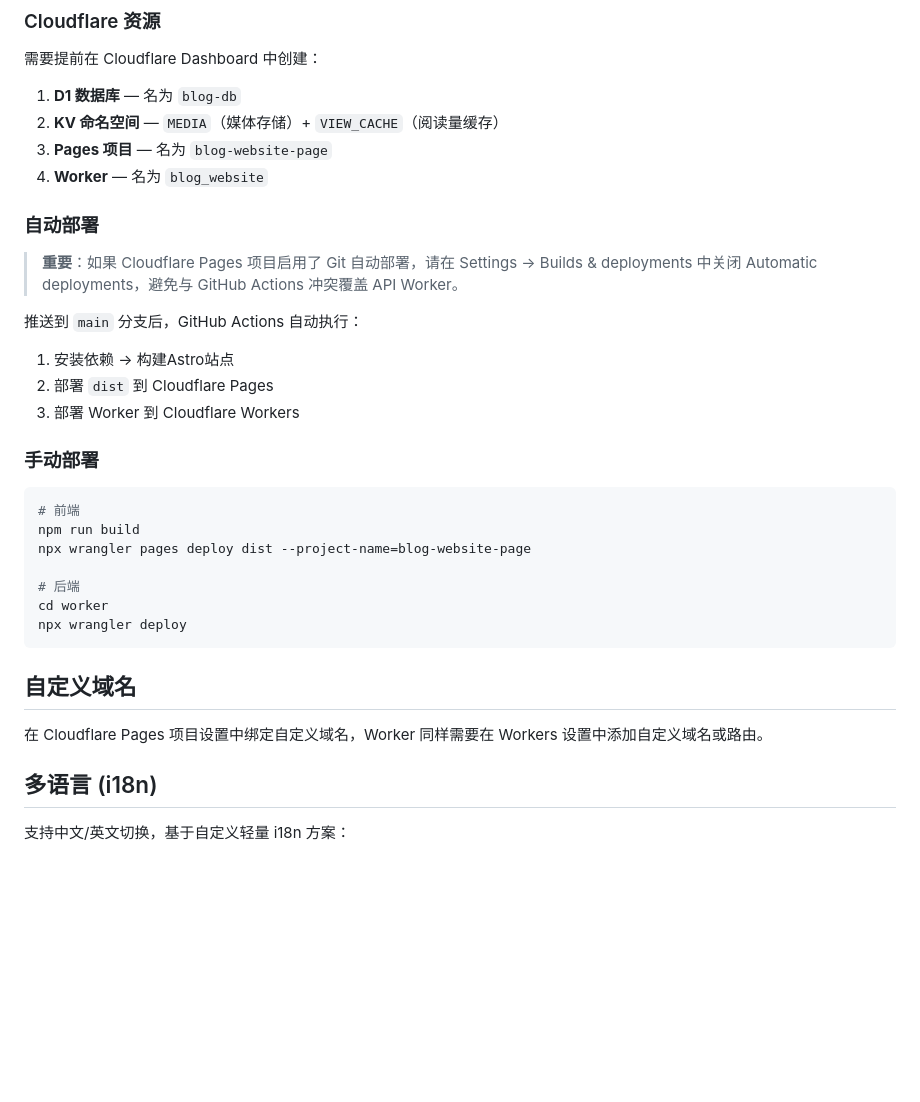
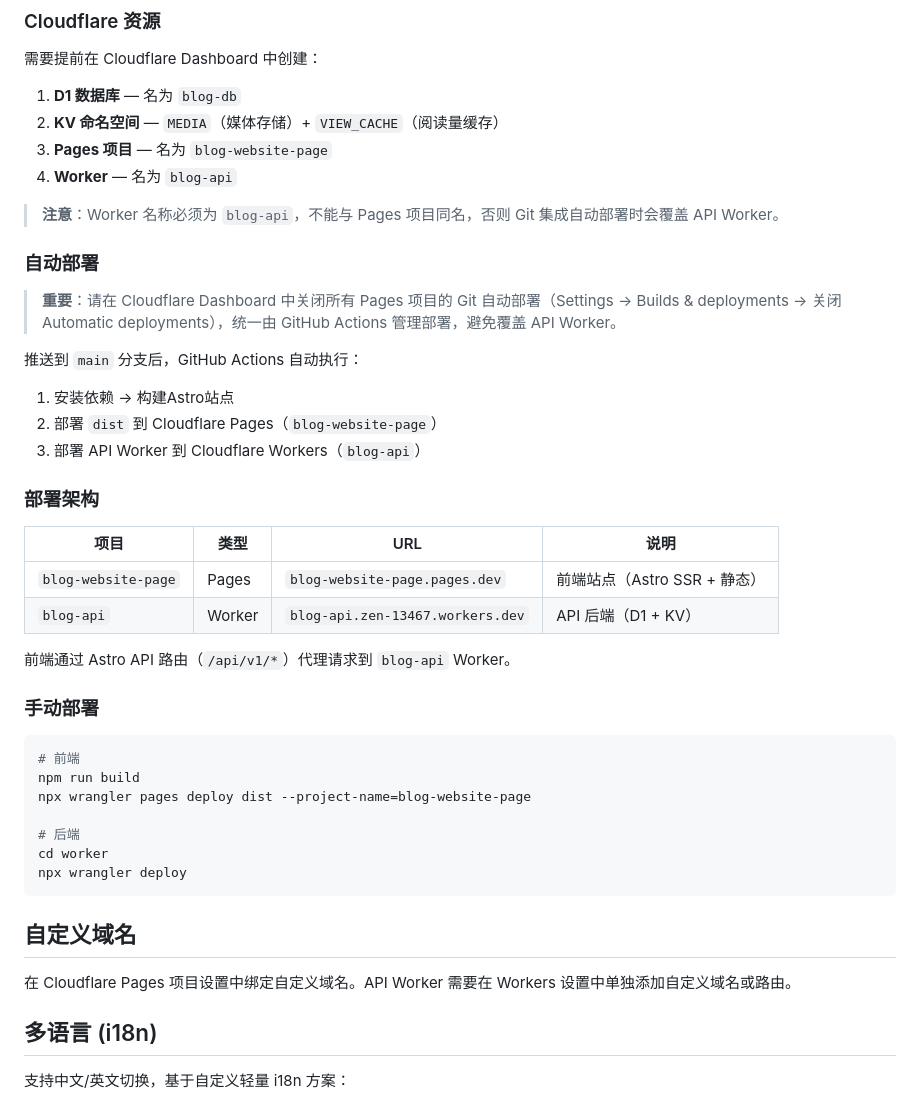
Before and after one commit to Mintinkd/Blog_Website, a Markdown page: README.md, the part around the change. Drawn GitHub-style; blank space fills up the shorter version.

Commit message:
更新了README

```diff
--- a/README.md
+++ b/README.md
@@ -291,17 +291,28 @@ JWT 密钥在首次登录时自动生成，无需手动配置。
 1. **D1 数据库** — 名为 `blog-db`
 2. **KV 命名空间** — `MEDIA`（媒体存储）+ `VIEW_CACHE`（阅读量缓存）
 3. **Pages 项目** — 名为 `blog-website-page`
-4. **Worker** — 名为 `blog_website`
+4. **Worker** — 名为 `blog-api`
+
+> **注意**：Worker 名称必须为 `blog-api`，不能与 Pages 项目同名，否则 Git 集成自动部署时会覆盖 API Worker。
 
 ### 自动部署
 
-> **重要**：如果 Cloudflare Pages 项目启用了 Git 自动部署，请在 Settings → Builds & deployments 中关闭 Automatic deployments，避免与 GitHub Actions 冲突覆盖 API Worker。
+> **重要**：请在 Cloudflare Dashboard 中关闭所有 Pages 项目的 Git 自动部署（Settings → Builds & deployments → 关闭 Automatic deployments），统一由 GitHub Actions 管理部署，避免覆盖 API Worker。
 
 推送到 `main` 分支后，GitHub Actions 自动执行：
 
 1. 安装依赖 → 构建Astro站点
-2. 部署 `dist` 到 Cloudflare Pages
-3. 部署 Worker 到 Cloudflare Workers
+2. 部署 `dist` 到 Cloudflare Pages（`blog-website-page`）
+3. 部署 API Worker 到 Cloudflare Workers（`blog-api`）
+
+### 部署架构
+
+| 项目 | 类型 | URL | 说明 |
+|------|------|-----|------|
+| `blog-website-page` | Pages | `blog-website-page.pages.dev` | 前端站点（Astro SSR + 静态） |
+| `blog-api` | Worker | `blog-api.zen-13467.workers.dev` | API 后端（D1 + KV） |
+
+前端通过 Astro API 路由（`/api/v1/*`）代理请求到 `blog-api` Worker。
 
 ### 手动部署
 
@@ -317,7 +328,7 @@ npx wrangler deploy
 
 ## 自定义域名
 
-在 Cloudflare Pages 项目设置中绑定自定义域名，Worker 同样需要在 Workers 设置中添加自定义域名或路由。
+在 Cloudflare Pages 项目设置中绑定自定义域名。API Worker 需要在 Workers 设置中单独添加自定义域名或路由。
 
 ## 多语言 (i18n)
 
```
